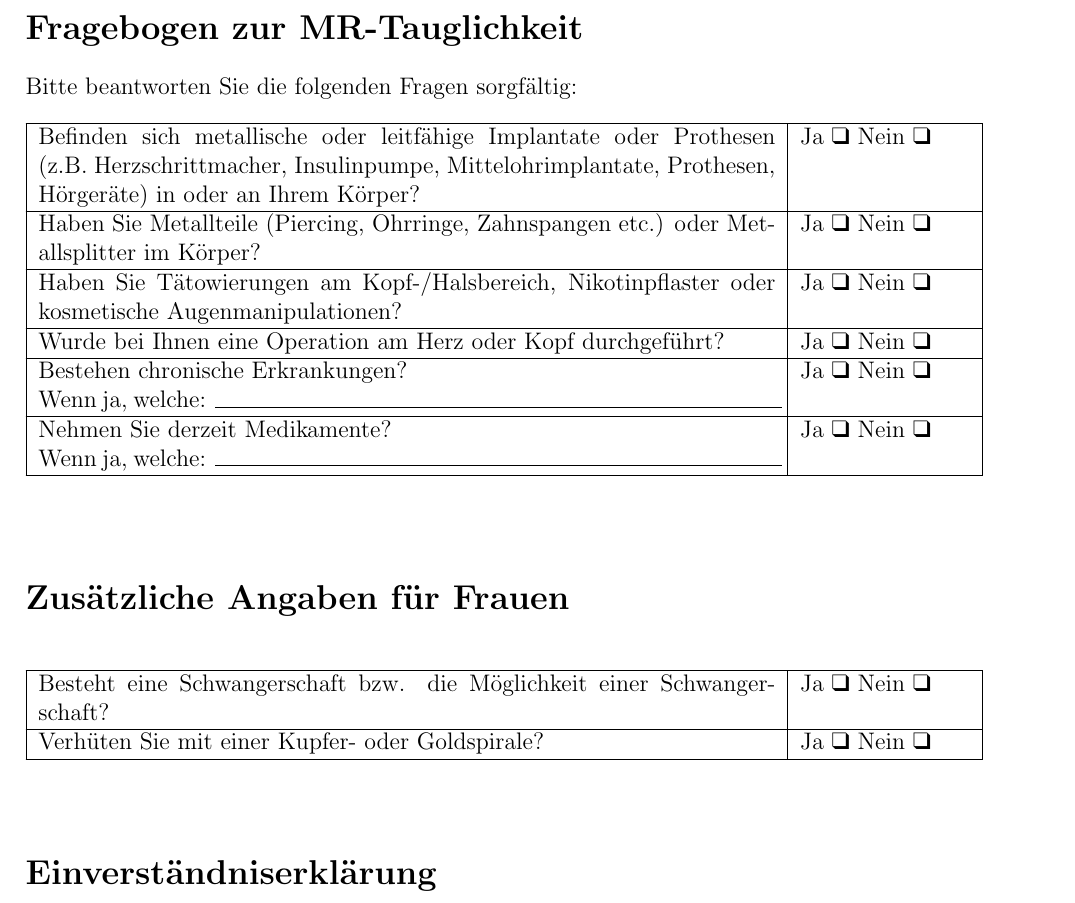
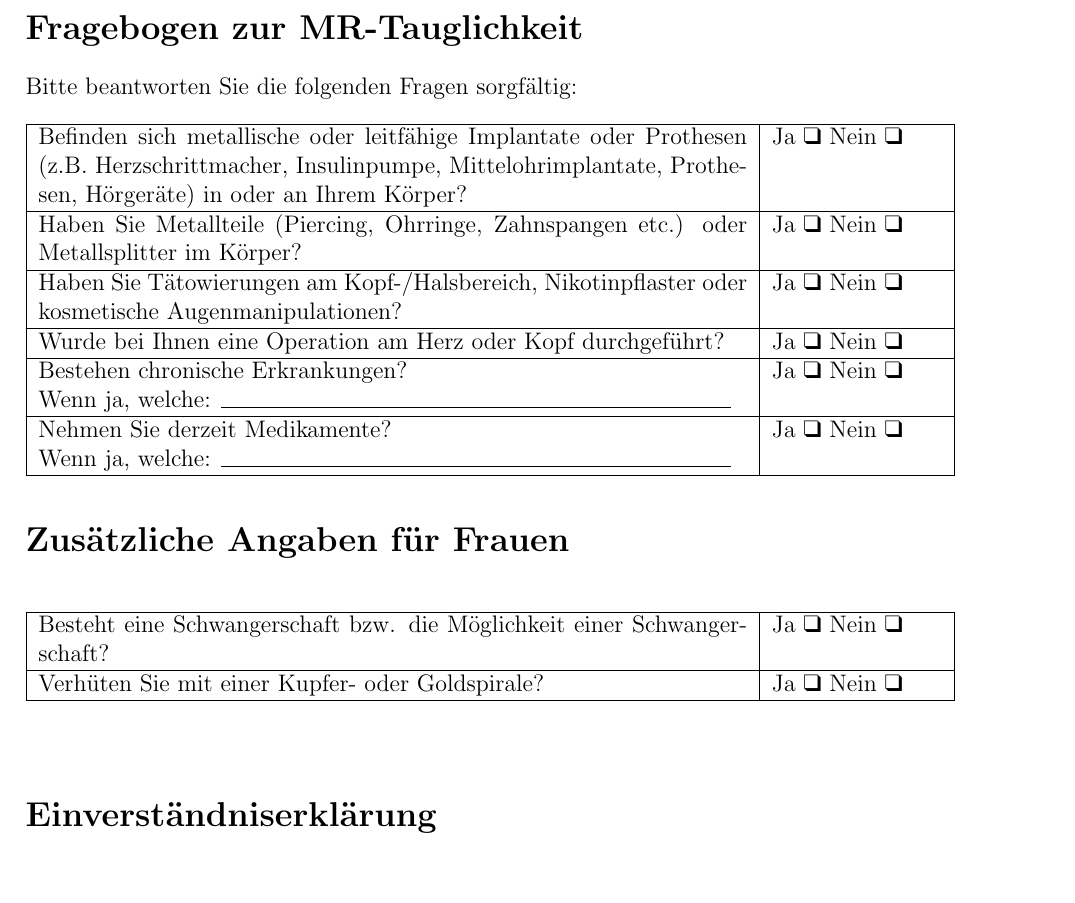
Before and after one commit to MRI-Lab-Graz/participant_barcode, a LaTeX document (subject_info/main.tex): part of page 2 of 3, cut so that both start at the same text, the shorter picture padded with empty space. Compiled offline with pdfLaTeX.

Commit message:
Update main.tex

```diff
--- a/subject_info/main.tex
+++ b/subject_info/main.tex
@@ -118,7 +118,7 @@ Die Untersuchungsliege kann sich während der Messung bewegen.
 
 Bitte beantworten Sie die folgenden Fragen sorgfältig:
 
-\begin{longtable}{|p{13cm}|p{3cm}|}
+\begin{longtable}{|p{12.5cm}|p{3cm}|}
 \hline
 Befinden sich metallische oder leitfähige Implantate oder Prothesen (z.B. Herzschrittmacher, Insulinpumpe, Mittelohrimplantate, Prothesen, Hörgeräte) in oder an Ihrem Körper? & Ja \checkbox\ Nein \checkbox \\
 \hline
@@ -128,18 +128,18 @@ Haben Sie Tätowierungen am Kopf-/Halsbereich, Nikotinpflaster oder kosmetische
 \hline
 Wurde bei Ihnen eine Operation am Herz oder Kopf durchgeführt? & Ja \checkbox\ Nein \checkbox \\
 \hline
-Bestehen chronische Erkrankungen? \newline Wenn ja, welche: \rule{10cm}{0.4pt} & Ja \checkbox\ Nein \checkbox \\
+Bestehen chronische Erkrankungen? \newline Wenn ja, welche: \rule{9cm}{0.4pt} & Ja \checkbox\ Nein \checkbox \\
 \hline
-Nehmen Sie derzeit Medikamente? \newline Wenn ja, welche: \rule{10cm}{0.4pt} & Ja \checkbox\ Nein \checkbox \\
+Nehmen Sie derzeit Medikamente? \newline Wenn ja, welche: \rule{9cm}{0.4pt} & Ja \checkbox\ Nein \checkbox \\
 \hline
 \end{longtable}
 
 
-\vspace{1.5em}
+%\vspace{1.5em}
 
 \section*{Zusätzliche Angaben für Frauen}
 
-\begin{longtable}{|p{13cm}|p{3cm}|}
+\begin{longtable}{|p{12.5cm}|p{3cm}|}
 \hline
 Besteht eine Schwangerschaft bzw. die Möglichkeit einer Schwangerschaft? &  Ja \checkbox\ Nein \checkbox \\
 \hline
```
